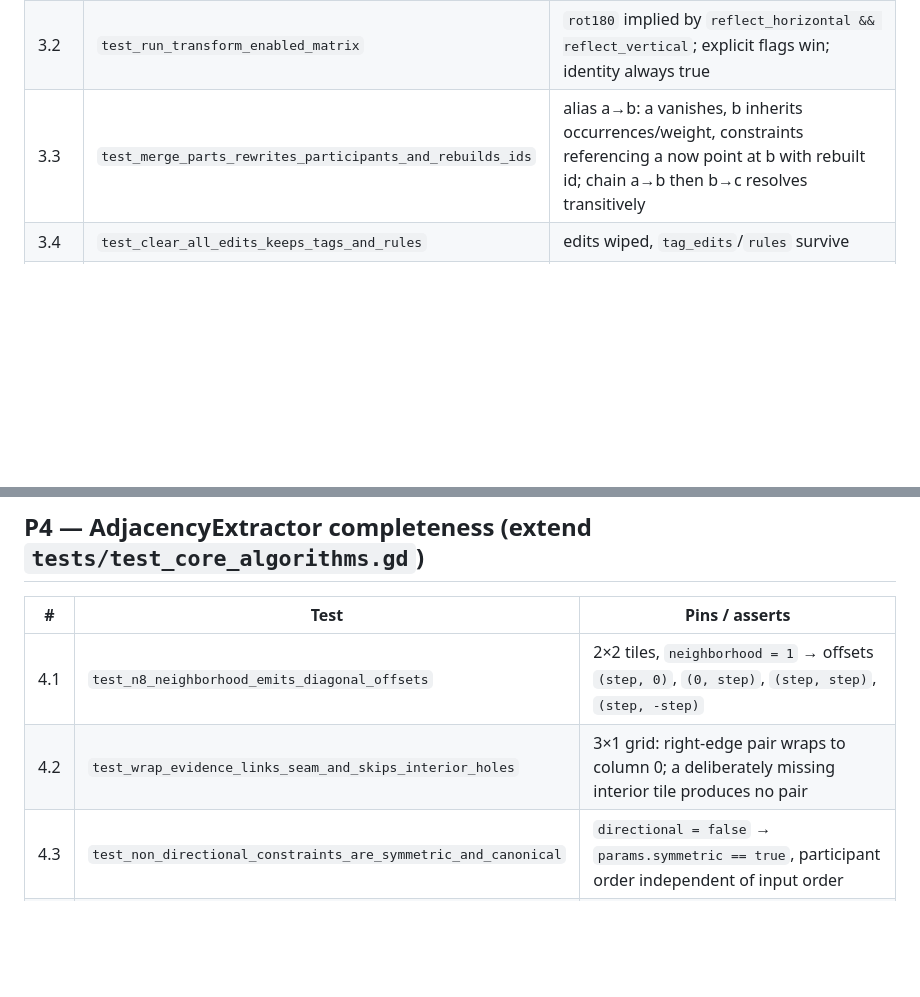
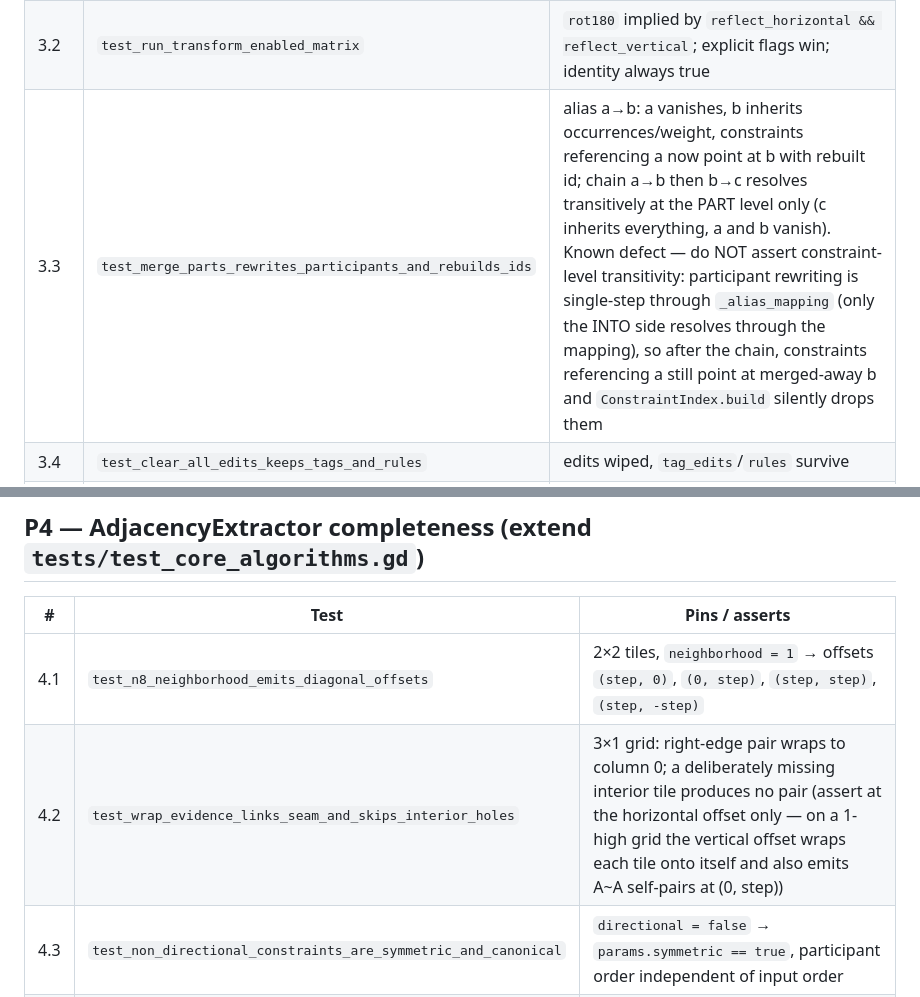
Before and after one commit to Angular-Angel/wfclab, a Markdown page: docs/plans/test_coverage_plan.md, 2 parts joined by grey strips. GitHub-like rendering; blank space fills up the shorter version.

```diff
--- a/docs/plans/test_coverage_plan.md
+++ b/docs/plans/test_coverage_plan.md
@@ -134,7 +134,7 @@ existing `AppData` instantiation pattern (`auto_free` + `_ready()`), plus
 |---|---|---|
 | 3.1 | `test_materialize_expands_enabled_transform_variants` | raw part + `rotation_90: true` in `last_run_config.params` → materialized set contains a rotated variant sharing occurrences; `rot90` on a non-square part is skipped |
 | 3.2 | `test_run_transform_enabled_matrix` | `rot180` implied by `reflect_horizontal && reflect_vertical`; explicit flags win; identity always true |
-| 3.3 | `test_merge_parts_rewrites_participants_and_rebuilds_ids` | alias a→b: a vanishes, b inherits occurrences/weight, constraints referencing a now point at b with rebuilt id; chain a→b then b→c resolves transitively |
+| 3.3 | `test_merge_parts_rewrites_participants_and_rebuilds_ids` | alias a→b: a vanishes, b inherits occurrences/weight, constraints referencing a now point at b with rebuilt id; chain a→b then b→c resolves transitively at the PART level only (c inherits everything, a and b vanish). Known defect — do NOT assert constraint-level transitivity: participant rewriting is single-step through `_alias_mapping` (only the INTO side resolves through the mapping), so after the chain, constraints referencing a still point at merged-away b and `ConstraintIndex.build` silently drops them |
 | 3.4 | `test_clear_all_edits_keeps_tags_and_rules` | edits wiped, `tag_edits`/`rules` survive |
 | 3.5 | `test_tag_crud_and_strip_everywhere` | add (dedupe/strip/empty rejected), remove, `get_all_tags` sorted; `strip_tag_everywhere` returns count and emits once |
 | 3.6 | `test_authored_rule_crud_and_numbering` | add returns `rule_1/2…`, update patches fields except id, remove; after load, numbering continues past the max restored id |
@@ -152,7 +152,7 @@ Cleanup: 3.9 must delete the temp file in the test (use `DirAccess.open("user://
 | # | Test | Pins / asserts |
 |---|---|---|
 | 4.1 | `test_n8_neighborhood_emits_diagonal_offsets` | 2×2 tiles, `neighborhood = 1` → offsets `(step, 0)`, `(0, step)`, `(step, step)`, `(step, -step)` |
-| 4.2 | `test_wrap_evidence_links_seam_and_skips_interior_holes` | 3×1 grid: right-edge pair wraps to column 0; a deliberately missing interior tile produces no pair |
+| 4.2 | `test_wrap_evidence_links_seam_and_skips_interior_holes` | 3×1 grid: right-edge pair wraps to column 0; a deliberately missing interior tile produces no pair (assert at the horizontal offset only — on a 1-high grid the vertical offset wraps each tile onto itself and also emits A~A self-pairs at (0, step)) |
 | 4.3 | `test_non_directional_constraints_are_symmetric_and_canonical` | `directional = false` → `params.symmetric == true`, participant order independent of input order |
 | 4.4 | `test_transform_variants_map_offsets` | canonical A and B each with an enabled `rot90` variant — variant pairs emit only when both sides share the transform key: expect the base pair at `(1, 0)` **and** the variant pair at `(0, 1)` (rot90 mapping `(x,y) → (-y,x)`), with variant part ids as participants |
 | 4.5 | `test_weight_equals_evidence_count` | same pair observed at two positions → `weight == 2`, `evidence.size() == 2` |
```
Also changed, not shown: other parts of docs/plans/test_coverage_plan.md (+8 -2 lines).
